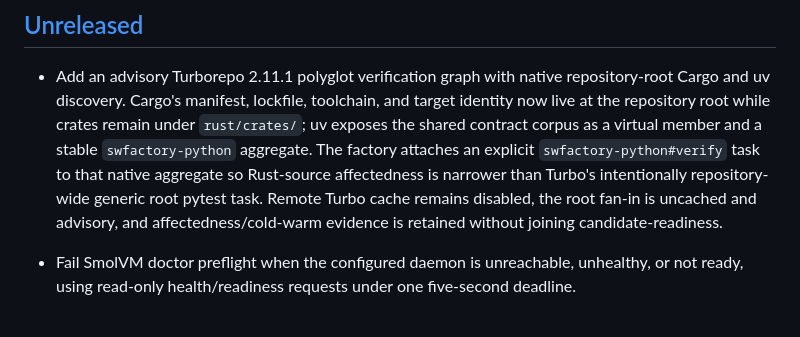
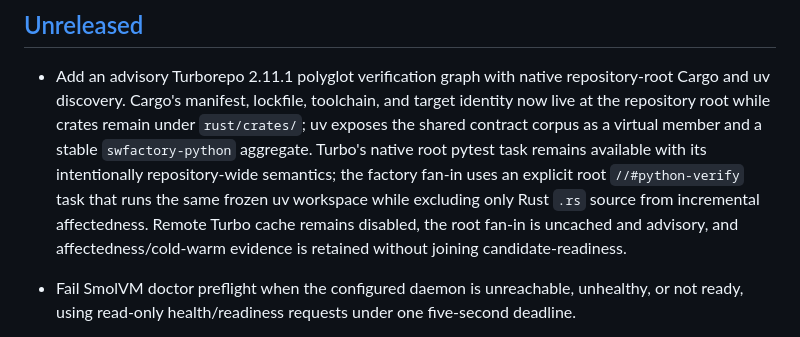
Before and after one commit to zozo123/ariflow-swfactory, a Markdown page: CHANGELOG.md, the part around the change. GitHub-like rendering.

Commit message:
docs: record explicit root uv verifier semantics

```diff
--- a/CHANGELOG.md
+++ b/CHANGELOG.md
@@ -9,9 +9,10 @@ All notable changes to this project will be documented here. The format follows
 - Add an advisory Turborepo 2.11.1 polyglot verification graph with native repository-root Cargo
   and uv discovery. Cargo's manifest, lockfile, toolchain, and target identity now live at the
   repository root while crates remain under `rust/crates/`; uv exposes the shared contract corpus
-  as a virtual member and a stable `swfactory-python` aggregate. The factory attaches an explicit
-  `swfactory-python#verify` task to that native aggregate so Rust-source affectedness is narrower
-  than Turbo's intentionally repository-wide generic root pytest task. Remote Turbo cache remains
+  as a virtual member and a stable `swfactory-python` aggregate. Turbo's native root pytest task
+  remains available with its intentionally repository-wide semantics; the factory fan-in uses an
+  explicit root `//#python-verify` task that runs the same frozen uv workspace while excluding only
+  Rust `.rs` source from incremental affectedness. Remote Turbo cache remains
   disabled, the root fan-in is uncached and advisory, and affectedness/cold-warm evidence is retained
   without joining candidate-readiness.
 
```
